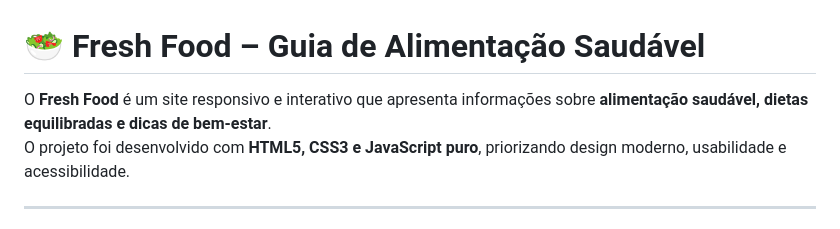
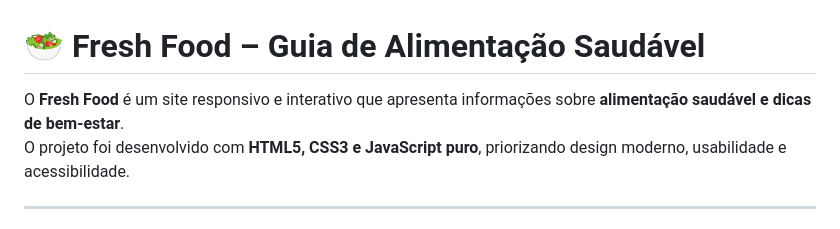
Before and after one commit to weberferreiracandido14/Projeto-Acex, a Markdown page: README.md, the part around the change. Drawn GitHub-style.

```diff
--- a/README.md
+++ b/README.md
@@ -1,6 +1,6 @@
 # 🥗 Fresh Food – Guia de Alimentação Saudável
 
-O **Fresh Food** é um site responsivo e interativo que apresenta informações sobre **alimentação saudável, dietas equilibradas e dicas de bem-estar**.
+O **Fresh Food** é um site responsivo e interativo que apresenta informações sobre **alimentação saudável e dicas de bem-estar**.
 O projeto foi desenvolvido com **HTML5, CSS3 e JavaScript puro**, priorizando design moderno, usabilidade e acessibilidade.
 
 ---
```
